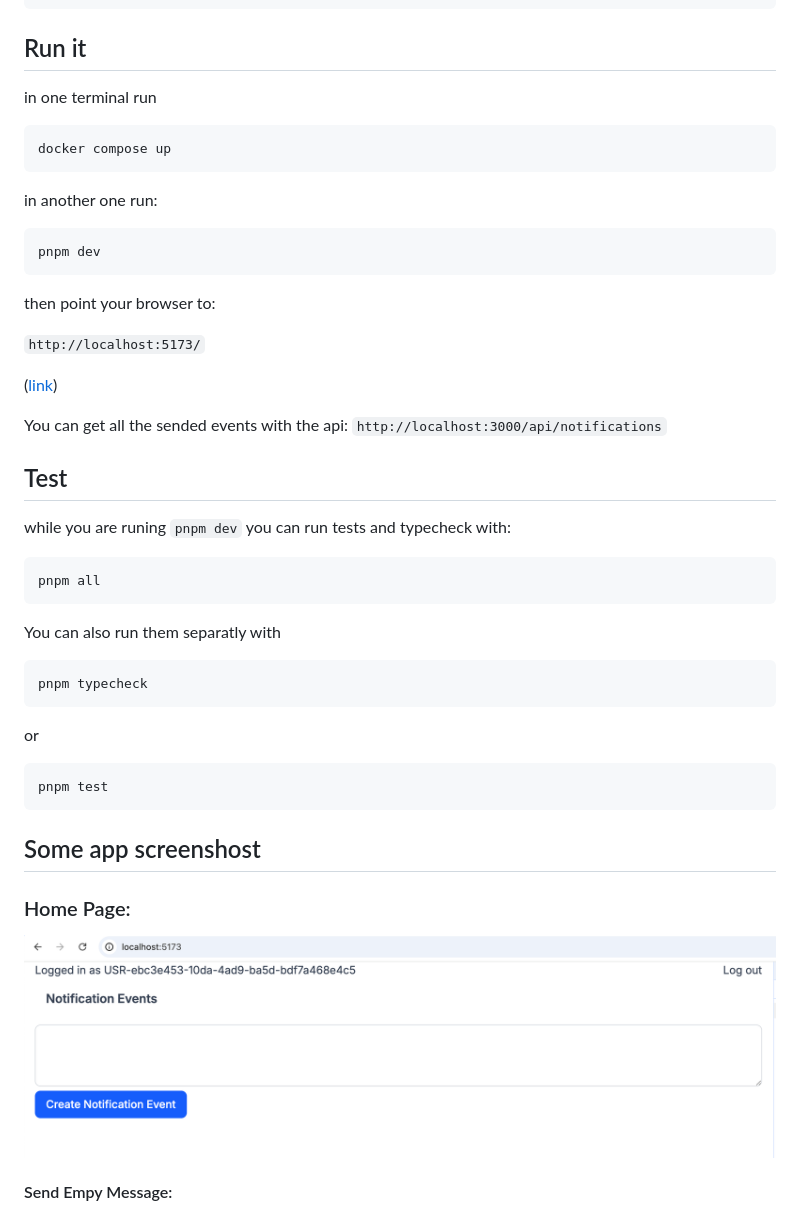
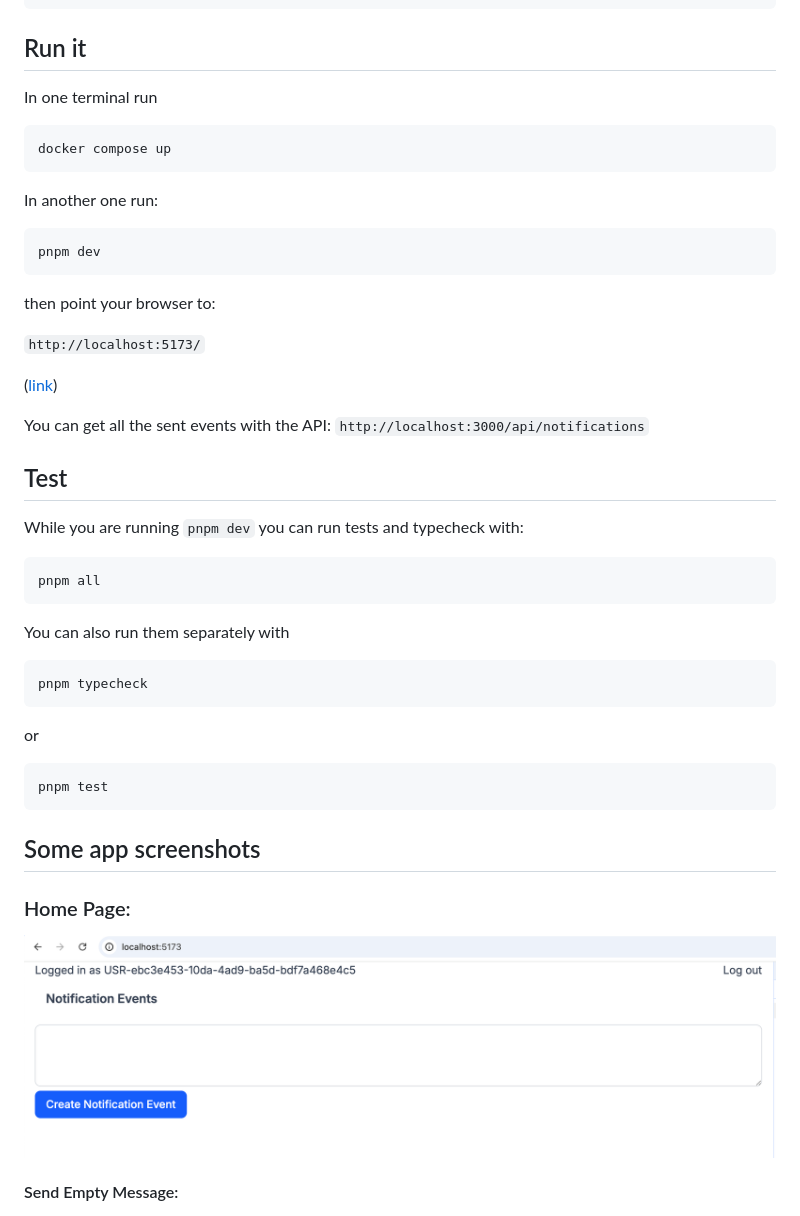
Before and after one commit to jurgob/notification-system, a Markdown page: README.md, the part around one of its changes. Rendered like a GitHub page.

````diff
--- a/README.md
+++ b/README.md
@@ -11,13 +11,13 @@ pnpm i
 
 ## Run it
 
-in one terminal run
+In one terminal run
 
 ```bash
 docker compose up
 ```
 
-in another one run:
+In another one run:
 
 ```bash
 pnpm dev
@@ -31,19 +31,19 @@ then point your browser to:
 
 
 
- You can get all the sended events with the api: `http://localhost:3000/api/notifications`
+ You can get all the sent events with the API: `http://localhost:3000/api/notifications`
 
 
 
 ## Test
 
-while you are runing ```pnpm dev``` you can run tests and typecheck with:
+While you are running ```pnpm dev``` you can run tests and typecheck with:
 
 ```bash
 pnpm all
 ```
 
-You can also run them separatly with
+You can also run them separately with
 
 ```bash
 pnpm typecheck
@@ -56,13 +56,13 @@ pnpm test
 ```
 
 
-## Some app screenshost
+## Some app screenshots
 
 ### Home Page:
 
 ![Screen 1](docs/screen1.png)
 
-#### Send Empy Message:
+#### Send Empty Message:
 
 ![Screen 1](docs/screen2_error.png)
 
````
Also changed, not shown: other parts of README.md (+19 -19 lines).
